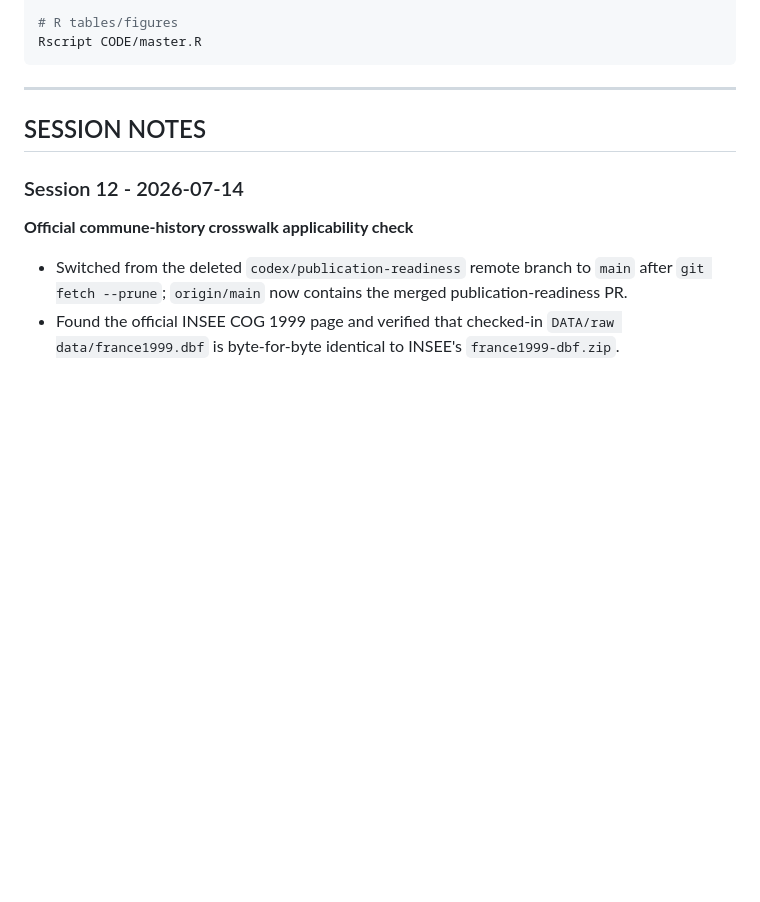
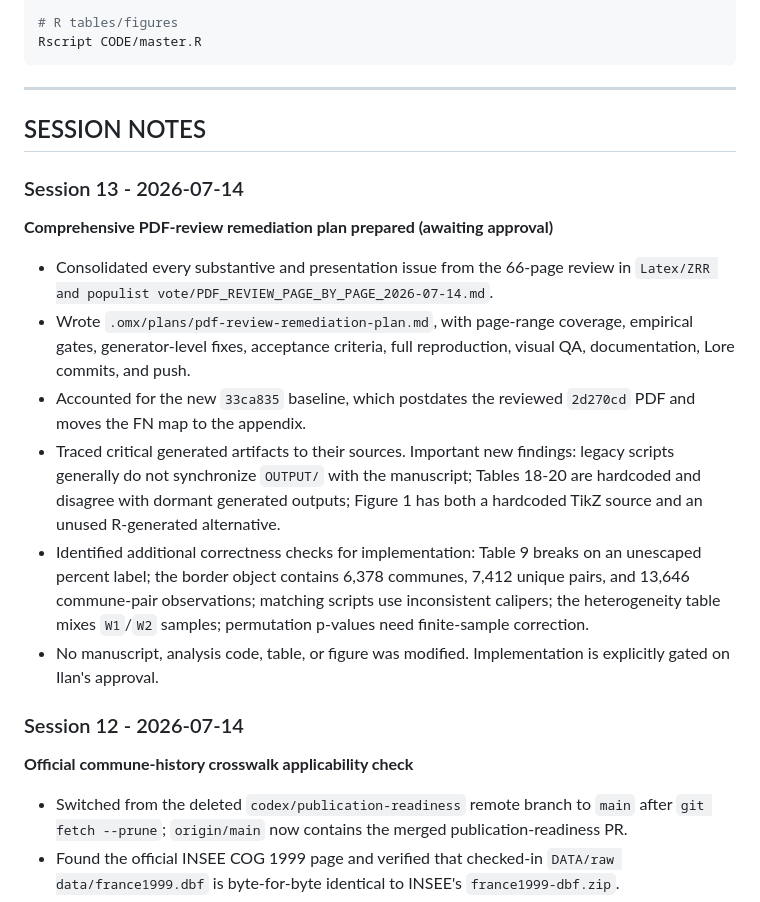
Before and after one commit to ilan5410/ZRR-FN, a Markdown page: AGENTS.md, the part around one of its changes. Rendered like a GitHub page; blank space fills up the shorter version.

```diff
--- a/AGENTS.md
+++ b/AGENTS.md
@@ -191,6 +191,15 @@ Rscript CODE/master.R
 
 ## SESSION NOTES
 
+### Session 13 - 2026-07-14
+**Comprehensive PDF-review remediation plan prepared (awaiting approval)**
+- Consolidated every substantive and presentation issue from the 66-page review in `Latex/ZRR and populist vote/PDF_REVIEW_PAGE_BY_PAGE_2026-07-14.md`.
+- Wrote `.omx/plans/pdf-review-remediation-plan.md`, with page-range coverage, empirical gates, generator-level fixes, acceptance criteria, full reproduction, visual QA, documentation, Lore commits, and push.
+- Accounted for the new `33ca835` baseline, which postdates the reviewed `2d270cd` PDF and moves the FN map to the appendix.
+- Traced critical generated artifacts to their sources. Important new findings: legacy scripts generally do not synchronize `OUTPUT/` with the manuscript; Tables 18-20 are hardcoded and disagree with dormant generated outputs; Figure 1 has both a hardcoded TikZ source and an unused R-generated alternative.
+- Identified additional correctness checks for implementation: Table 9 breaks on an unescaped percent label; the border object contains 6,378 communes, 7,412 unique pairs, and 13,646 commune-pair observations; matching scripts use inconsistent calipers; the heterogeneity table mixes `W1`/`W2` samples; permutation p-values need finite-sample correction.
+- No manuscript, analysis code, table, or figure was modified. Implementation is explicitly gated on Ilan's approval.
+
 ### Session 12 - 2026-07-14
 **Official commune-history crosswalk applicability check**
 - Switched from the deleted `codex/publication-readiness` remote branch to `main` after `git fetch --prune`; `origin/main` now contains the merged publication-readiness PR.
```
Also changed, not shown: other parts of AGENTS.md (+10 -19 lines), Latex/ZRR and populist vote/PDF_REVIEW_PAGE_BY_PAGE_2026-07-14.md (added, +435 -0 lines).
